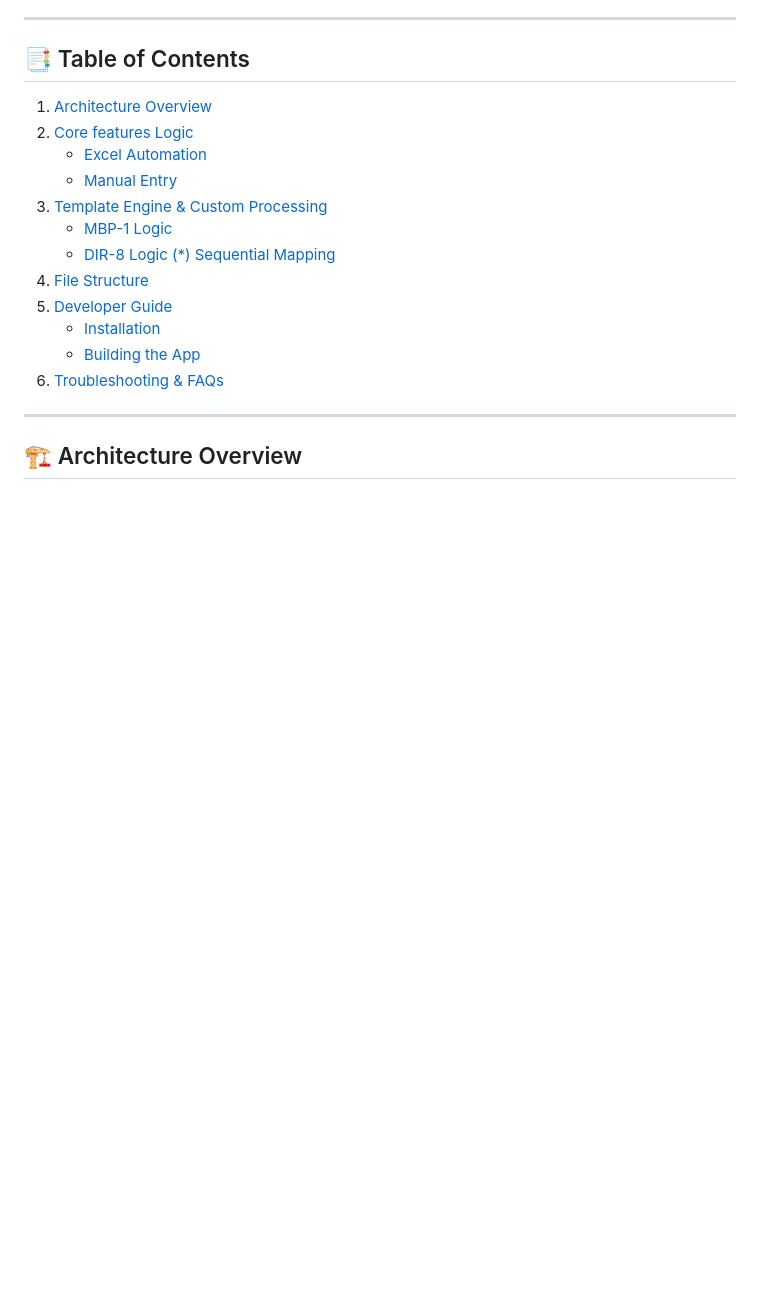
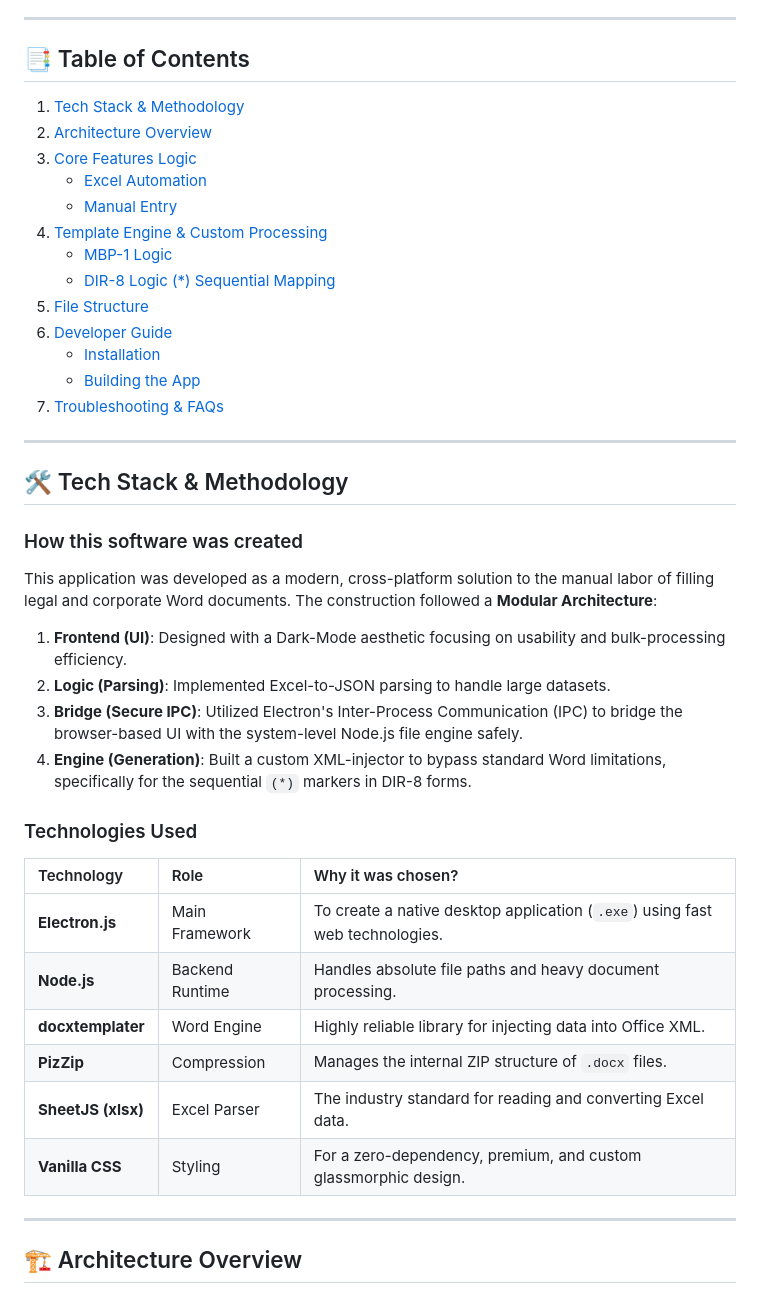
Before and after one commit to Nitish2656/word-automator, a Markdown page: DOCUMENTATION.md, the part around the change. Rendered like a GitHub page; blank space fills up the shorter version.

Commit message:
docs: expand tech stack and construction details

```diff
--- a/DOCUMENTATION.md
+++ b/DOCUMENTATION.md
@@ -5,18 +5,40 @@ Welcome to the comprehensive technical documentation for the **Word Automator**
 ---
 
 ## 📑 Table of Contents
-1. [Architecture Overview](#architecture-overview)
-2. [Core features Logic](#core-features-logic)
+1. [Tech Stack & Methodology](#tech-stack--methodology)
+2. [Architecture Overview](#architecture-overview)
+3. [Core Features Logic](#core-features-logic)
    - [Excel Automation](#excel-automation)
    - [Manual Entry](#manual-entry)
-3. [Template Engine & Custom Processing](#template-engine--custom-processing)
+4. [Template Engine & Custom Processing](#template-engine--custom-processing)
    - [MBP-1 Logic](#mbp-1-logic)
    - [DIR-8 Logic (*) Sequential Mapping](#dir-8-logic--sequential-mapping)
-4. [File Structure](#file-structure)
-5. [Developer Guide](#developer-guide)
+5. [File Structure](#file-structure)
+6. [Developer Guide](#developer-guide)
    - [Installation](#installation)
    - [Building the App](#building-the-app)
-6. [Troubleshooting & FAQs](#troubleshooting--faqs)
+7. [Troubleshooting & FAQs](#troubleshooting--faqs)
+
+---
+
+## 🛠 Tech Stack & Methodology
+
+### How this software was created
+This application was developed as a modern, cross-platform solution to the manual labor of filling legal and corporate Word documents. The construction followed a **Modular Architecture**:
+1.  **Frontend (UI)**: Designed with a Dark-Mode aesthetic focusing on usability and bulk-processing efficiency.
+2.  **Logic (Parsing)**: Implemented Excel-to-JSON parsing to handle large datasets.
+3.  **Bridge (Secure IPC)**: Utilized Electron's Inter-Process Communication (IPC) to bridge the browser-based UI with the system-level Node.js file engine safely.
+4.  **Engine (Generation)**: Built a custom XML-injector to bypass standard Word limitations, specifically for the sequential `(*)` markers in DIR-8 forms.
+
+### Technologies Used
+| Technology | Role | Why it was chosen? |
+| :--- | :--- | :--- |
+| **Electron.js** | Main Framework | To create a native desktop application (`.exe`) using fast web technologies. |
+| **Node.js** | Backend Runtime | Handles absolute file paths and heavy document processing. |
+| **docxtemplater** | Word Engine | Highly reliable library for injecting data into Office XML. |
+| **PizZip** | Compression | Manages the internal ZIP structure of `.docx` files. |
+| **SheetJS (xlsx)** | Excel Parser | The industry standard for reading and converting Excel data. |
+| **Vanilla CSS** | Styling | For a zero-dependency, premium, and custom glassmorphic design. |
 
 ---
 
```
